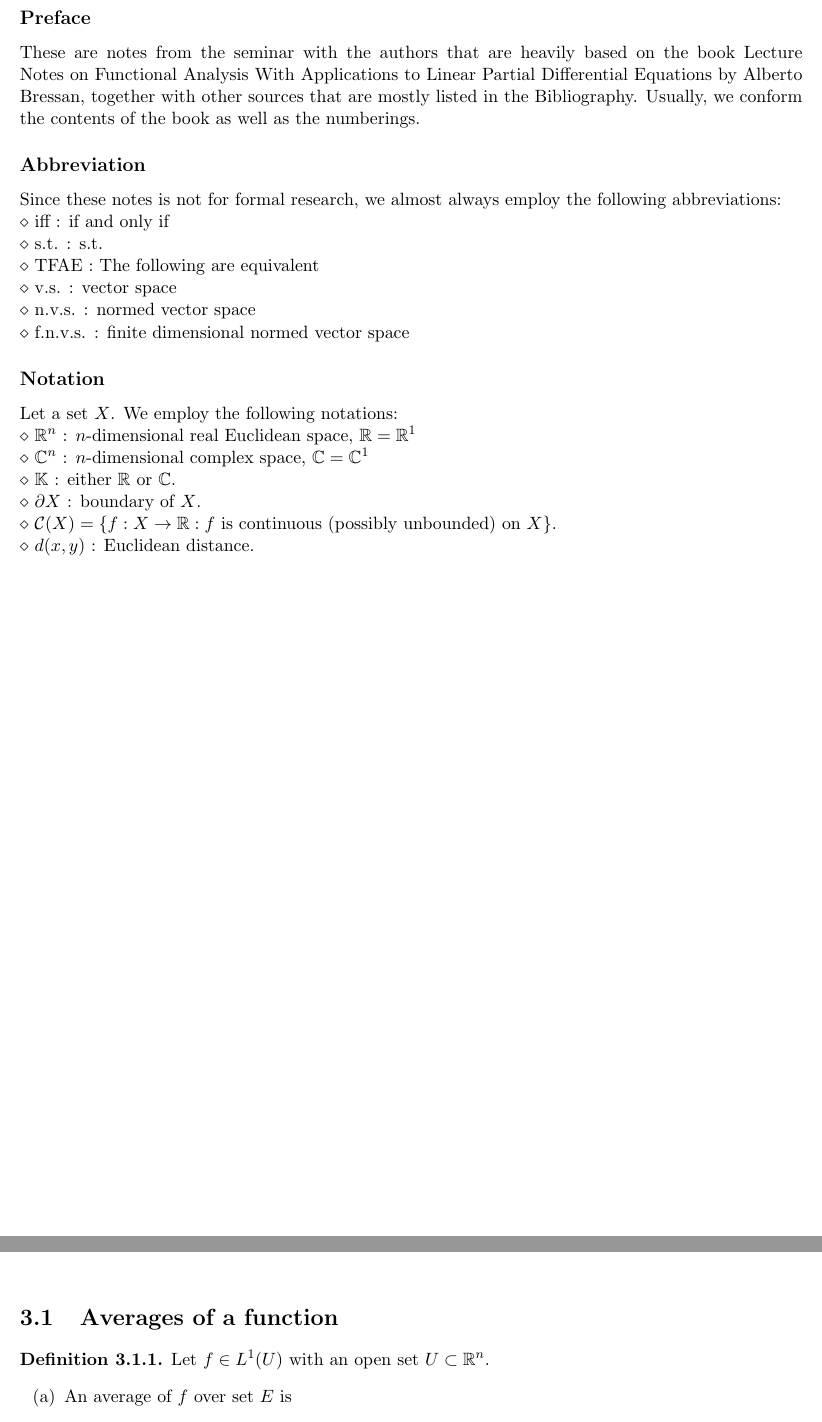
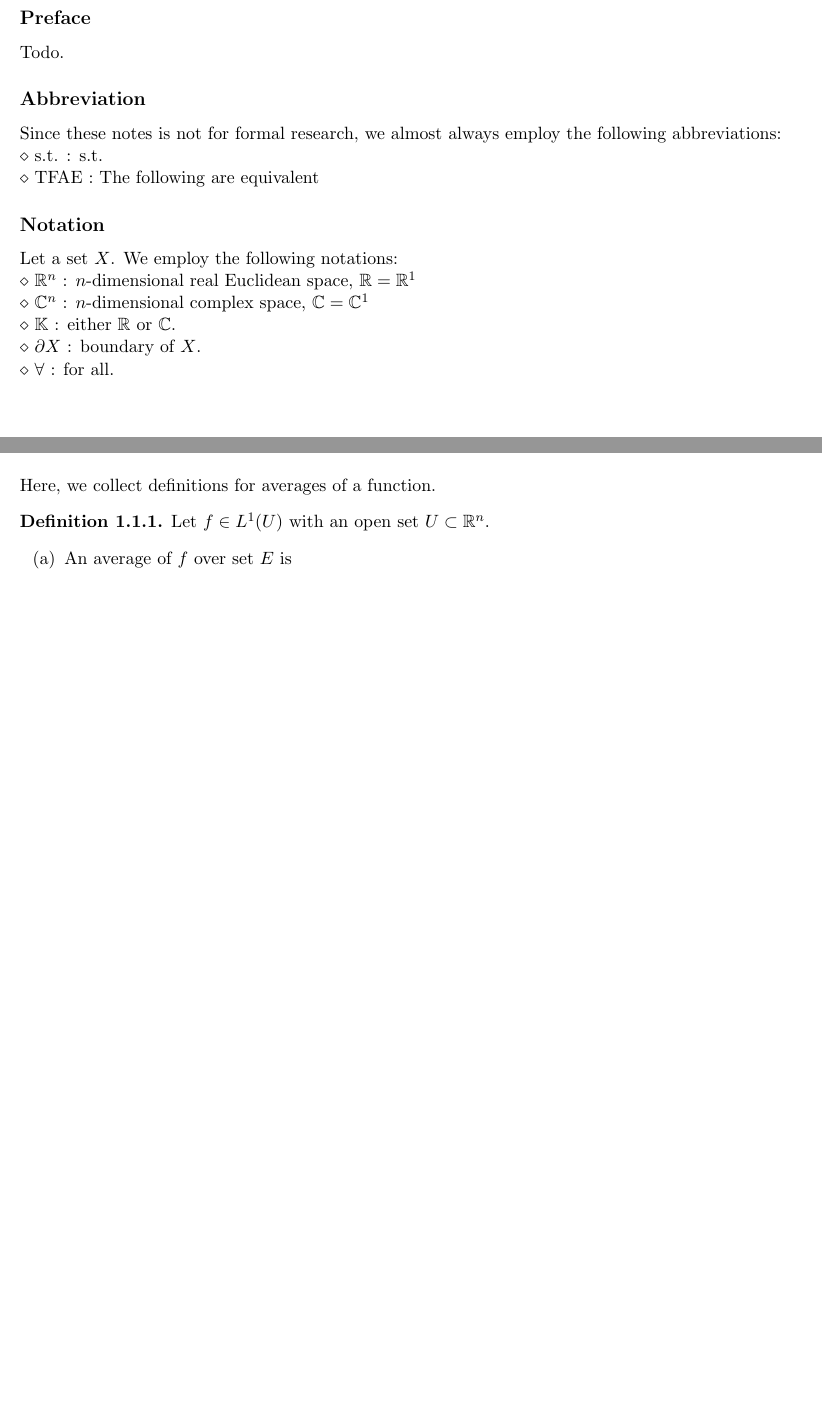
Before and after one commit to kyjung2357/Notes_on_Inequalities_and_Embeddings, a LaTeX document (Notes on Inequalities and Embeddings.tex): two parts of pages 3 and 6 of 10 before the commit and two parts of pages 3 and 4 of 8 after it, joined at a grey line, cut so that both start at the same text, the shorter picture padded with empty space. Compiled offline with pdfLaTeX.

Commit message:
20221103 - 1

```diff
--- a/Notes on Inequalities and Embeddings.tex
+++ b/Notes on Inequalities and Embeddings.tex
@@ -68,24 +70,17 @@
 
 \subsection*{Preface}
 
-These are notes from the seminar with the authors that are heavily based on the book Lecture Notes on Functional Analysis With Applications to Linear Partial Differential Equations by Alberto Bressan, together with other sources that are mostly listed in the Bibliography.
-Usually, we conform the contents of the book as well as the numberings.
+Todo.
+
 
 \subsection*{Abbreviation}
 
 Since these notes is not for formal research, we almost always employ the following abbreviations:
 
-\noindent $\diamond$ iff : if and only if
-
 \noindent $\diamond$ s.t. : s.t.
 
 \noindent $\diamond$ TFAE : The following are equivalent
 
-\noindent $\diamond$ v.s. : vector space
-
-\noindent $\diamond$ n.v.s. : normed vector space
-
-\noindent $\diamond$ f.n.v.s. : finite dimensional normed vector space
 
 \subsection*{Notation}
 
@@ -100,17 +95,21 @@ We employ the following notations:
 
 \noindent $\diamond$ $\partial X$ : boundary of $X$.
 
-\noindent $\diamond$ $\mathcal{C}(X) = \left\{ f:X \to \mathbb{R}  :  f~\text{is continuous (possibly unbounded) on }X \right\}$.
-
-\noindent $\diamond$ $d(x,y)$ : Euclidean distance.
-
-\newpage
-
-\chapter{Introduction}
-
+\noindent $\diamond$ $\forall$ : for all.
 
 \chapter{Definitions and notations}
 
 In this note, we always denote $x=(x_1, x_2, \ldots, x_n)$ to be a point in $\mathbb{R}^{n}$.
 
 \section{Definitions}
+
+
+Here, we collect definitions for averages of a function.
+
+\begin{definition}
+	Let $f \in L^1(U)$ with an open set $U \subset \mathbb{R}^{n}$.
+	\begin{enumerate}[label=(\alph*)]
+	\rm\item An average of $f$ over set $E$ is
+	\begin{equation*}
+		\dashint_{E} f d x:=\frac{1}{\operatorname{meas}(E)} \int_{E} f(x) d x.
+	\end{equation*}
@@ -135,12 +146,3 @@ In this note, we always denote $x=(x_1, x_2, \ldots, x_n)$ to be a point in $\ma
 
 \chapter{Basic properties}
 
-\section{Averages of a function}
-
-\begin{definition}
-	Let $f \in L^1(U)$ with an open set $U \subset \mathbb{R}^{n}$.
-	\begin{enumerate}[label=(\alph*)]
-	\rm\item An average of $f$ over set $E$ is
-	\begin{equation*}
-		\dashint_{E} f d x:=\frac{1}{\operatorname{meas}(E)} \int_{E} f(x) d x.
-	\end{equation*}
```
Also changed, not shown: Notes on Inequalities and Embeddings.pdf, Notes on Inequalities and Embeddings.tex (26 more changed lines), 6 other files.
